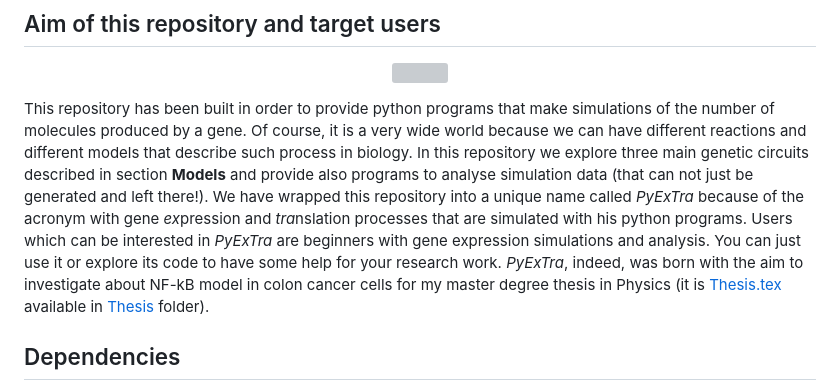
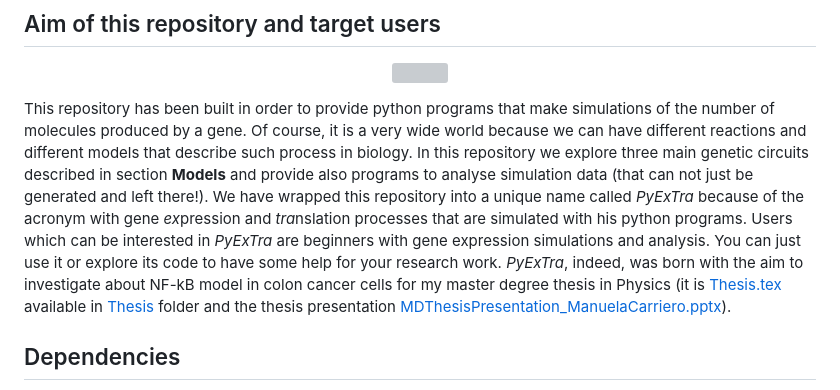
Before and after one commit to ManuelaCarriero/PyExTra, a Markdown page: README.md, the part around the change. Rendered like a GitHub page; grey boxes are pictures that could not be loaded.

Commit message:
Modified explanation in the documentation

```diff
--- a/README.md
+++ b/README.md
@@ -11,8 +11,7 @@ Of course, it is a very wide world because we can have different reactions and d
 In this repository we explore three main genetic circuits described in section **Models** and provide also programs to analyse simulation data (that can not just be generated and left there!).
 We have wrapped this repository into a unique name called *PyExTra* because of the acronym with gene *ex*pression and *tra*nslation processes that are simulated with his python programs.
 Users which can be interested in *PyExTra* are beginners with gene expression simulations and analysis. You can just use it or explore its code to have some help for your research work.
-*PyExTra*, indeed, was born with the aim to investigate about NF-kB model in colon cancer cells for my master degree thesis in Physics (it is [Thesis.tex](https://github.com/ManuelaCarriero/PyExTra/blob/main/Thesis/Thesis.tex) available in [Thesis](https://github.com/ManuelaCarriero/PyExTra/tree/main/Thesis) folder).
-
+*PyExTra*, indeed, was born with the aim to investigate about NF-kB model in colon cancer cells for my master degree thesis in Physics (it is [Thesis.tex](https://github.com/ManuelaCarriero/PyExTra/blob/main/Thesis/Thesis.tex) available in [Thesis](https://github.com/ManuelaCarriero/PyExTra/tree/main/Thesis) folder and the thesis presentation [MDThesisPresentation_ManuelaCarriero.pptx](https://github.com/ManuelaCarriero/PyExTra/blob/main/MDThesisPresentation_ManuelaCarriero.pptx)).
 
 ## Dependencies
 **Python verion**: 3.9.x <br>
```
